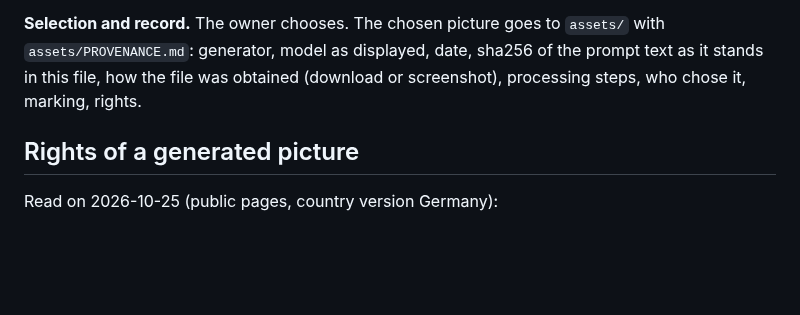
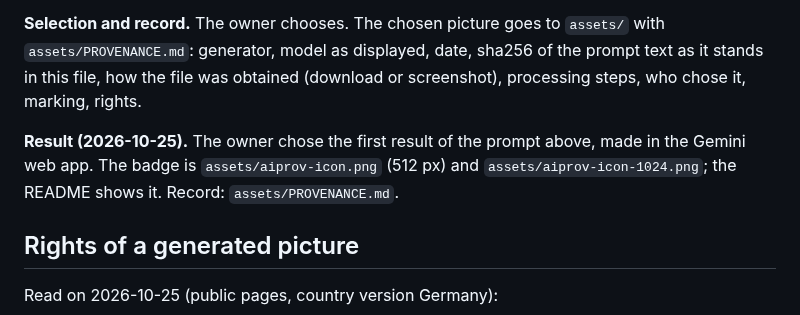
Before and after one commit to noheton/aiprov, a Markdown page: docs/identity.md, the part around the change. GitHub-like rendering; blank space fills up the shorter version.

```diff
--- a/docs/identity.md
+++ b/docs/identity.md
@@ -27,6 +27,9 @@ strokes is preferred.
 generator, model as displayed, date, sha256 of the prompt text as it stands in this file, how the file was obtained
 (download or screenshot), processing steps, who chose it, marking, rights.
 
+**Result (2026-10-25).** The owner chose the first result of the prompt above, made in the Gemini web app. The badge is
+`assets/aiprov-icon.png` (512 px) and `assets/aiprov-icon-1024.png`; the README shows it. Record: `assets/PROVENANCE.md`.
+
 ## Rights of a generated picture
 
 Read on 2026-10-25 (public pages, country version Germany):
```
Also changed, not shown: README.md (+2 -0 lines), assets/PROVENANCE.md (added, +14 -0 lines), assets/aiprov-icon-1024.png (added), assets/aiprov-icon-source-gemini.png (added), assets/aiprov-icon.png (added), 1 other file.
